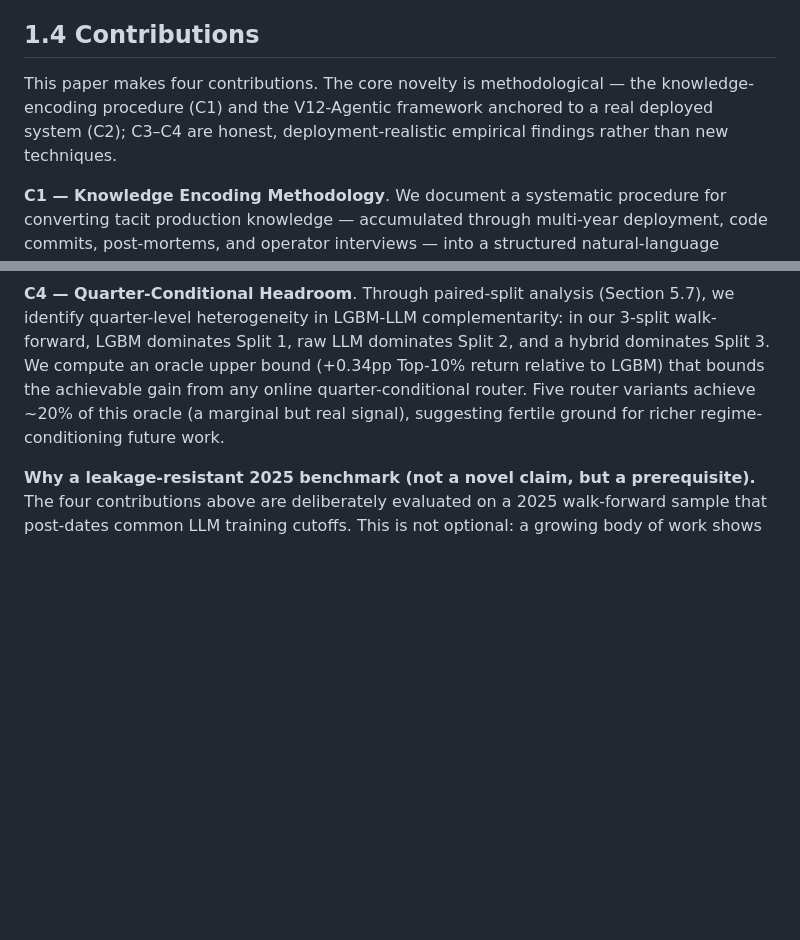
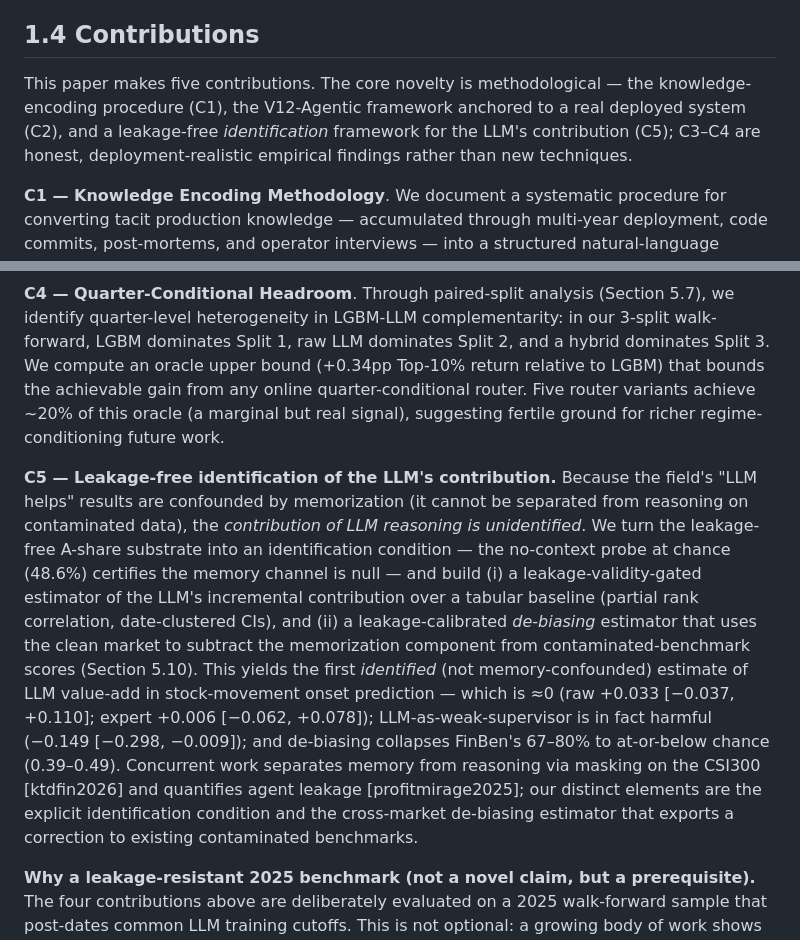
Before and after one commit to gaoxingkele/stockagent-research, a Markdown page: paper/sections/1_introduction.md, 2 parts joined by grey strips. GitHub-like rendering; blank space fills up the shorter version.

```diff
--- a/paper/sections/1_introduction.md
+++ b/paper/sections/1_introduction.md
@@ -33,7 +33,7 @@ The architecture is deliberately modular: each agent can be upgraded independent
 
 ## 1.4 Contributions
 
-This paper makes four contributions. The core novelty is methodological — the knowledge-encoding procedure (C1) and the V12-Agentic framework anchored to a real deployed system (C2); C3–C4 are honest, deployment-realistic empirical findings rather than new techniques.
+This paper makes five contributions. The core novelty is methodological — the knowledge-encoding procedure (C1), the V12-Agentic framework anchored to a real deployed system (C2), and a leakage-free *identification* framework for the LLM's contribution (C5); C3–C4 are honest, deployment-realistic empirical findings rather than new techniques.
 
 **C1 — Knowledge Encoding Methodology**. We document a systematic procedure for converting tacit production knowledge — accumulated through multi-year deployment, code commits, post-mortems, and operator interviews — into a structured natural-language prompt usable by LLM agents. Applied to V12.31, this procedure produces a ~5,500-character expert prompt covering onset definition, asymmetric direction rules, V7c five iron rules, and disaster-month signals (Sections 4.2 and Appendix A).
 
@@ -43,6 +43,8 @@ This paper makes four contributions. The core novelty is methodological — the
 
 **C4 — Quarter-Conditional Headroom**. Through paired-split analysis (Section 5.7), we identify quarter-level heterogeneity in LGBM-LLM complementarity: in our 3-split walk-forward, LGBM dominates Split 1, raw LLM dominates Split 2, and a hybrid dominates Split 3. We compute an oracle upper bound (+0.34pp Top-10% return relative to LGBM) that bounds the achievable gain from any online quarter-conditional router. Five router variants achieve ~20% of this oracle (a marginal but real signal), suggesting fertile ground for richer regime-conditioning future work.
 
+**C5 — Leakage-free identification of the LLM's contribution.** Because the field's "LLM helps" results are confounded by memorization (it cannot be separated from reasoning on contaminated data), the *contribution of LLM reasoning is unidentified*. We turn the leakage-free A-share substrate into an identification condition — the no-context probe at chance (48.6%) certifies the memory channel is null — and build (i) a leakage-validity-gated estimator of the LLM's incremental contribution over a tabular baseline (partial rank correlation, date-clustered CIs), and (ii) a leakage-calibrated *de-biasing* estimator that uses the clean market to subtract the memorization component from contaminated-benchmark scores (Section 5.10). This yields the first *identified* (not memory-confounded) estimate of LLM value-add in stock-movement onset prediction — which is ≈0 (raw +0.033 [−0.037, +0.110]; expert +0.006 [−0.062, +0.078]); LLM-as-weak-supervisor is in fact harmful (−0.149 [−0.298, −0.009]); and de-biasing collapses FinBen's 67–80% to at-or-below chance (0.39–0.49). Concurrent work separates memory from reasoning via masking on the CSI300 [ktdfin2026] and quantifies agent leakage [profitmirage2025]; our distinct elements are the explicit identification condition and the cross-market de-biasing estimator that exports a correction to existing contaminated benchmarks.
+
 **Why a leakage-resistant 2025 benchmark (not a novel claim, but a prerequisite).** The four contributions above are deliberately evaluated on a 2025 walk-forward sample that post-dates common LLM training cutoffs. This is not optional: a growing body of work shows that LLMs evaluated on pre-cutoff financial data measure *memorization*, not forecasting — look-ahead and "distraction" bias in GPT sentiment trading [glasserman2023lookahead], lookahead bias in pretrained LMs [sarkar2024lookahead], the need for post-cutoff samples [lopezlira2023chatgpt], information-leakage "profit mirages" in LLM agents [profitmirage2025], and identifier/calendar masking on the CSI300 [ktdfin2026]. Consistent with this literature, we confirm (Section 5.9, **not claimed as novel**) that on the FinBen/PIXIU stock-movement suite (ACL18/BigData22/CIKM18) gemini-3.5-flash scores 67–80% directional accuracy but *as high or higher with no input at all* (only the ticker and date), with a mega-cap gradient and a cross-market control (the same protocol on barely-memorized A-shares falls to chance, 48.6%). We include this only to justify why C1–C4 are measured on leakage-resistant data.
 
 ## 1.5 Paper Outline
```
Also changed, not shown: paper/sections/5_experiments.md (+12 -0 lines), paper/sections/8_conclusion.md (+2 -1 lines).
